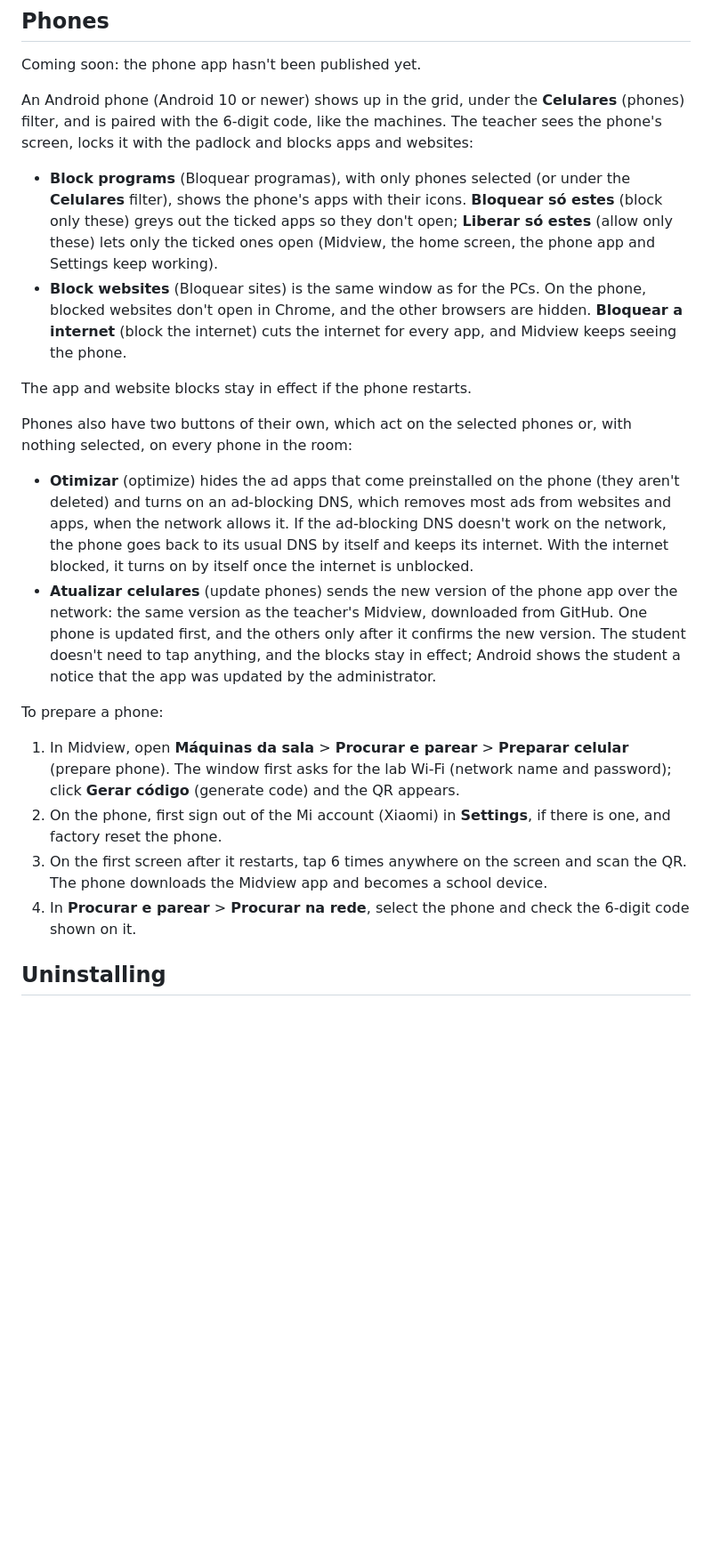
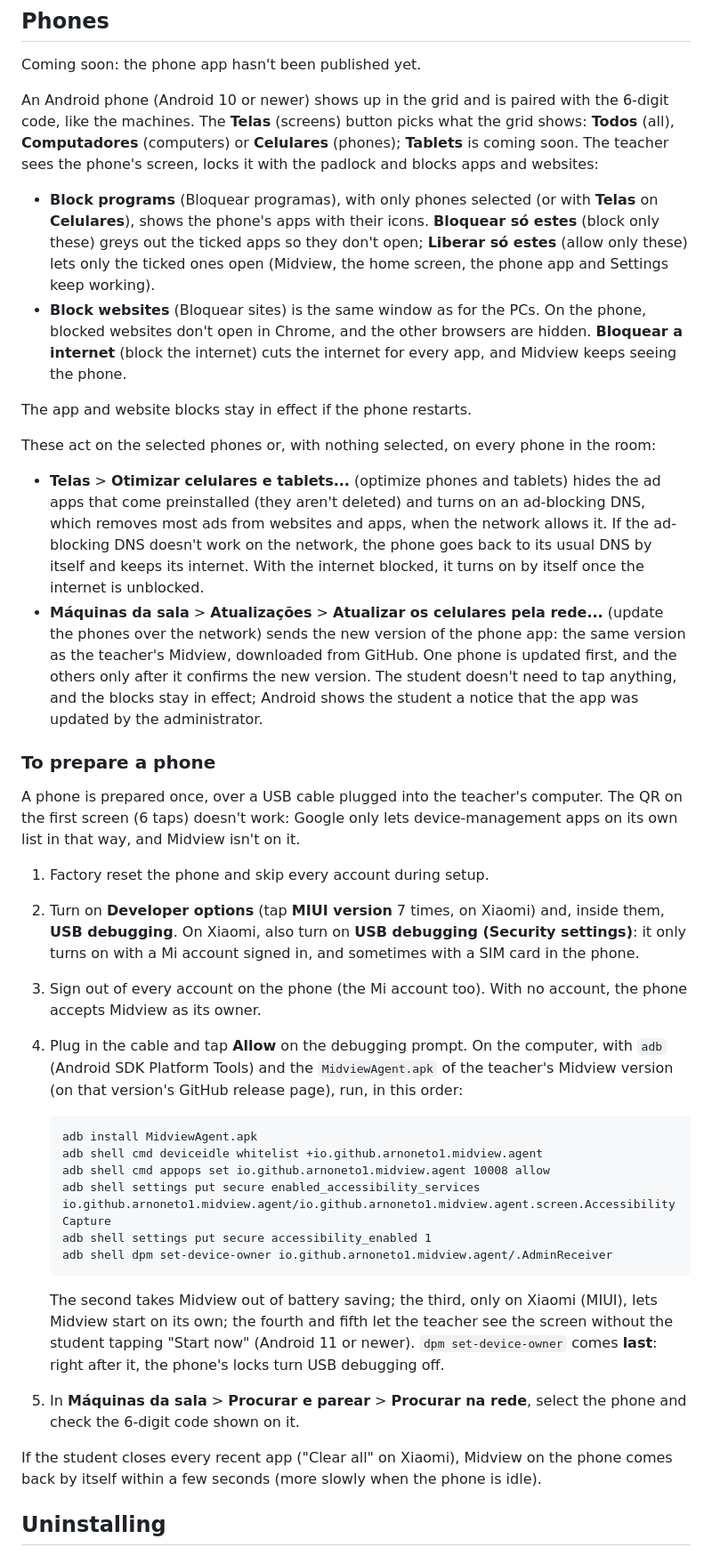
Before and after one commit to ArnoNeto1/midview, a Markdown page: README.en.md, the part around the change. Shown at 89% size. Rendered like a GitHub page; blank space fills up the shorter version.

````diff
--- a/README.en.md
+++ b/README.en.md
@@ -108,24 +108,40 @@ In **Máquinas da sala** > **Outro professor**:
 
 Coming soon: the phone app hasn't been published yet.
 
-An Android phone (Android 10 or newer) shows up in the grid, under the **Celulares** (phones) filter, and is paired with the 6-digit code, like the machines. The teacher sees the phone's screen, locks it with the padlock and blocks apps and websites:
+An Android phone (Android 10 or newer) shows up in the grid and is paired with the 6-digit code, like the machines. The **Telas** (screens) button picks what the grid shows: **Todos** (all), **Computadores** (computers) or **Celulares** (phones); **Tablets** is coming soon. The teacher sees the phone's screen, locks it with the padlock and blocks apps and websites:
 
-- **Block programs** (Bloquear programas), with only phones selected (or under the **Celulares** filter), shows the phone's apps with their icons. **Bloquear só estes** (block only these) greys out the ticked apps so they don't open; **Liberar só estes** (allow only these) lets only the ticked ones open (Midview, the home screen, the phone app and Settings keep working).
+- **Block programs** (Bloquear programas), with only phones selected (or with **Telas** on **Celulares**), shows the phone's apps with their icons. **Bloquear só estes** (block only these) greys out the ticked apps so they don't open; **Liberar só estes** (allow only these) lets only the ticked ones open (Midview, the home screen, the phone app and Settings keep working).
 - **Block websites** (Bloquear sites) is the same window as for the PCs. On the phone, blocked websites don't open in Chrome, and the other browsers are hidden. **Bloquear a internet** (block the internet) cuts the internet for every app, and Midview keeps seeing the phone.
 
 The app and website blocks stay in effect if the phone restarts.
 
-Phones also have two buttons of their own, which act on the selected phones or, with nothing selected, on every phone in the room:
+These act on the selected phones or, with nothing selected, on every phone in the room:
 
-- **Otimizar** (optimize) hides the ad apps that come preinstalled on the phone (they aren't deleted) and turns on an ad-blocking DNS, which removes most ads from websites and apps, when the network allows it. If the ad-blocking DNS doesn't work on the network, the phone goes back to its usual DNS by itself and keeps its internet. With the internet blocked, it turns on by itself once the internet is unblocked.
-- **Atualizar celulares** (update phones) sends the new version of the phone app over the network: the same version as the teacher's Midview, downloaded from GitHub. One phone is updated first, and the others only after it confirms the new version. The student doesn't need to tap anything, and the blocks stay in effect; Android shows the student a notice that the app was updated by the administrator.
+- **Telas** > **Otimizar celulares e tablets...** (optimize phones and tablets) hides the ad apps that come preinstalled (they aren't deleted) and turns on an ad-blocking DNS, which removes most ads from websites and apps, when the network allows it. If the ad-blocking DNS doesn't work on the network, the phone goes back to its usual DNS by itself and keeps its internet. With the internet blocked, it turns on by itself once the internet is unblocked.
+- **Máquinas da sala** > **Atualizações** > **Atualizar os celulares pela rede...** (update the phones over the network) sends the new version of the phone app: the same version as the teacher's Midview, downloaded from GitHub. One phone is updated first, and the others only after it confirms the new version. The student doesn't need to tap anything, and the blocks stay in effect; Android shows the student a notice that the app was updated by the administrator.
 
-To prepare a phone:
+### To prepare a phone
 
-1. In Midview, open **Máquinas da sala** > **Procurar e parear** > **Preparar celular** (prepare phone). The window first asks for the lab Wi-Fi (network name and password); click **Gerar código** (generate code) and the QR appears.
-2. On the phone, first sign out of the Mi account (Xiaomi) in **Settings**, if there is one, and factory reset the phone.
-3. On the first screen after it restarts, tap 6 times anywhere on the screen and scan the QR. The phone downloads the Midview app and becomes a school device.
-4. In **Procurar e parear** > **Procurar na rede**, select the phone and check the 6-digit code shown on it.
+A phone is prepared once, over a USB cable plugged into the teacher's computer. The QR on the first screen (6 taps) doesn't work: Google only lets device-management apps on its own list in that way, and Midview isn't on it.
+
+1. Factory reset the phone and skip every account during setup.
+2. Turn on **Developer options** (tap **MIUI version** 7 times, on Xiaomi) and, inside them, **USB debugging**. On Xiaomi, also turn on **USB debugging (Security settings)**: it only turns on with a Mi account signed in, and sometimes with a SIM card in the phone.
+3. Sign out of every account on the phone (the Mi account too). With no account, the phone accepts Midview as its owner.
+4. Plug in the cable and tap **Allow** on the debugging prompt. On the computer, with `adb` (Android SDK Platform Tools) and the `MidviewAgent.apk` of the teacher's Midview version (on that version's GitHub release page), run, in this order:
+
+   ```
+   adb install MidviewAgent.apk
+   adb shell cmd deviceidle whitelist +io.github.arnoneto1.midview.agent
+   adb shell cmd appops set io.github.arnoneto1.midview.agent 10008 allow
+   adb shell settings put secure enabled_accessibility_services io.github.arnoneto1.midview.agent/io.github.arnoneto1.midview.agent.screen.AccessibilityCapture
+   adb shell settings put secure accessibility_enabled 1
+   adb shell dpm set-device-owner io.github.arnoneto1.midview.agent/.AdminReceiver
+   ```
+
+   The second takes Midview out of battery saving; the third, only on Xiaomi (MIUI), lets Midview start on its own; the fourth and fifth let the teacher see the screen without the student tapping "Start now" (Android 11 or newer). `dpm set-device-owner` comes **last**: right after it, the phone's locks turn USB debugging off.
+5. In **Máquinas da sala** > **Procurar e parear** > **Procurar na rede**, select the phone and check the 6-digit code shown on it.
+
+If the student closes every recent app ("Clear all" on Xiaomi), Midview on the phone comes back by itself within a few seconds (more slowly when the phone is idle).
 
 ## Uninstalling
 
````
Also changed, not shown: README.md (+24 -26 lines), 1 other file.
